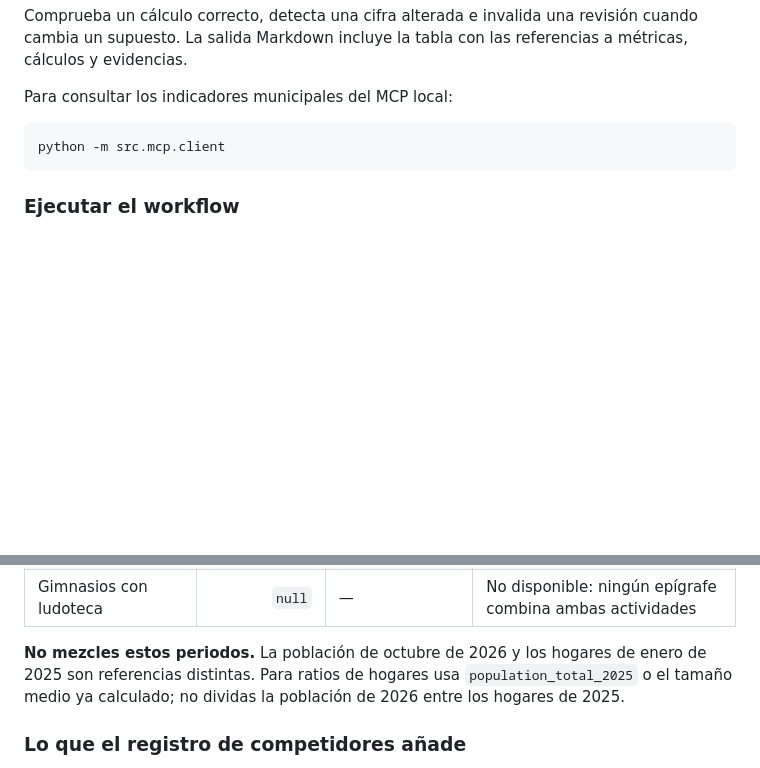
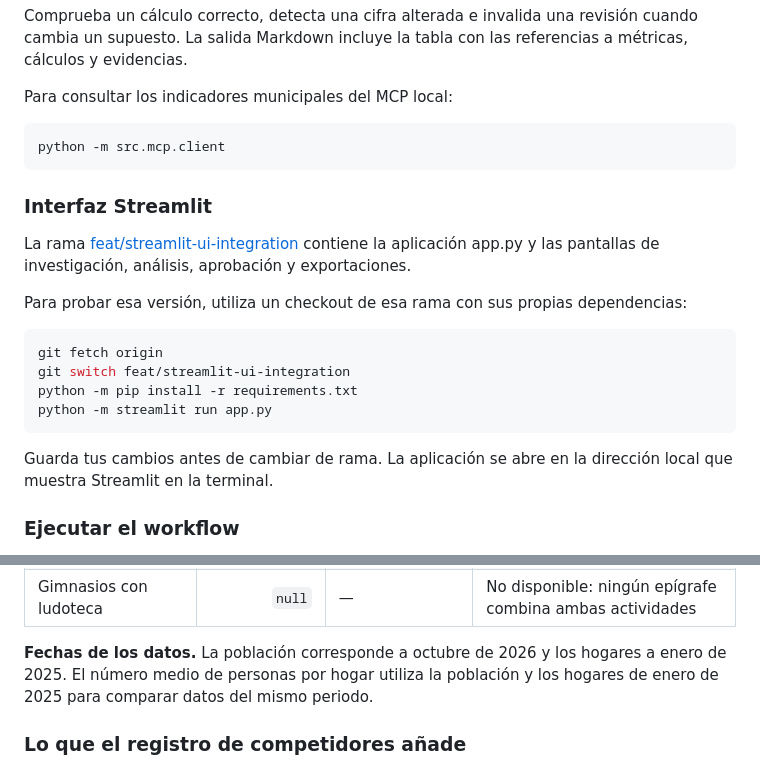
Before and after one commit to Isabela-Tellez/FitFamily, a Markdown page: README.md, 2 parts joined by grey strips. Rendered like a GitHub page; blank space fills up the shorter version.

````diff
--- a/README.md
+++ b/README.md
@@ -123,6 +138,21 @@ Para consultar los indicadores municipales del MCP local:
 python -m src.mcp.client
 ```
 
+### Interfaz Streamlit
+
+La rama [feat/streamlit-ui-integration](https://github.com/Isabela-Tellez/FitFamily/tree/feat/streamlit-ui-integration) contiene la aplicación app.py y las pantallas de investigación, análisis, aprobación y exportaciones.
+
+Para probar esa versión, utiliza un checkout de esa rama con sus propias dependencias:
+
+```bash
+git fetch origin
+git switch feat/streamlit-ui-integration
+python -m pip install -r requirements.txt
+python -m streamlit run app.py
+```
+
+Guarda tus cambios antes de cambiar de rama. La aplicación se abre en la dirección local que muestra Streamlit en la terminal.
+
 ### Ejecutar el workflow
 
 Este ejemplo utiliza búsqueda web y redacción con Groq. Los parámetros económicos son hipótesis ilustrativas.
@@ -197,7 +257,7 @@ Los artefactos versionados tienen su propia fecha. Cada nueva investigación deb
 | Familias con hijos | `null` | — | No disponible: no es una categoría oficial de barrio |
 | Gimnasios con ludoteca | `null` | — | No disponible: ningún epígrafe combina ambas actividades |
 
-**No mezcles estos periodos.** La población de octubre de 2026 y los hogares de enero de 2025 son referencias distintas. Para ratios de hogares usa `population_total_2025` o el tamaño medio ya calculado; no dividas la población de 2026 entre los hogares de 2025.
+**Fechas de los datos.** La población corresponde a octubre de 2026 y los hogares a enero de 2025. El número medio de personas por hogar utiliza la población y los hogares de enero de 2025 para comparar datos del mismo periodo.
 
 ### Lo que el registro de competidores añade
 
````
Also changed, not shown: other parts of README.md (+45 -0 lines), assets/report-groq-preview.png (added), 2 other files.
